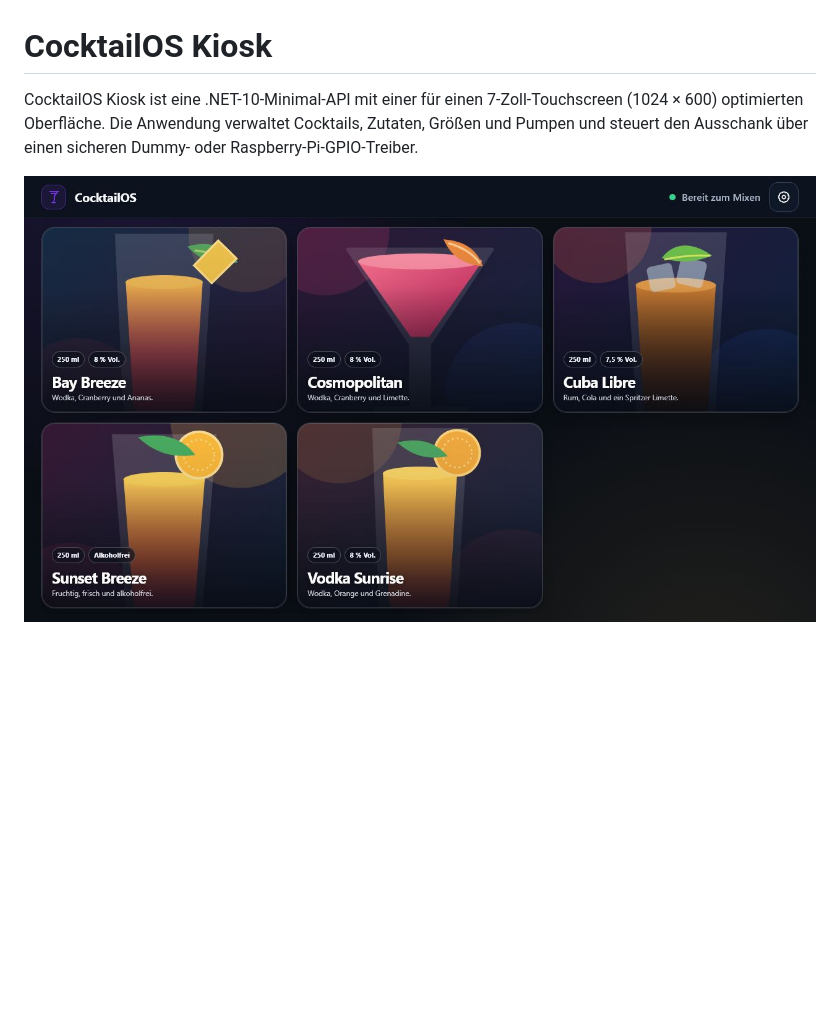
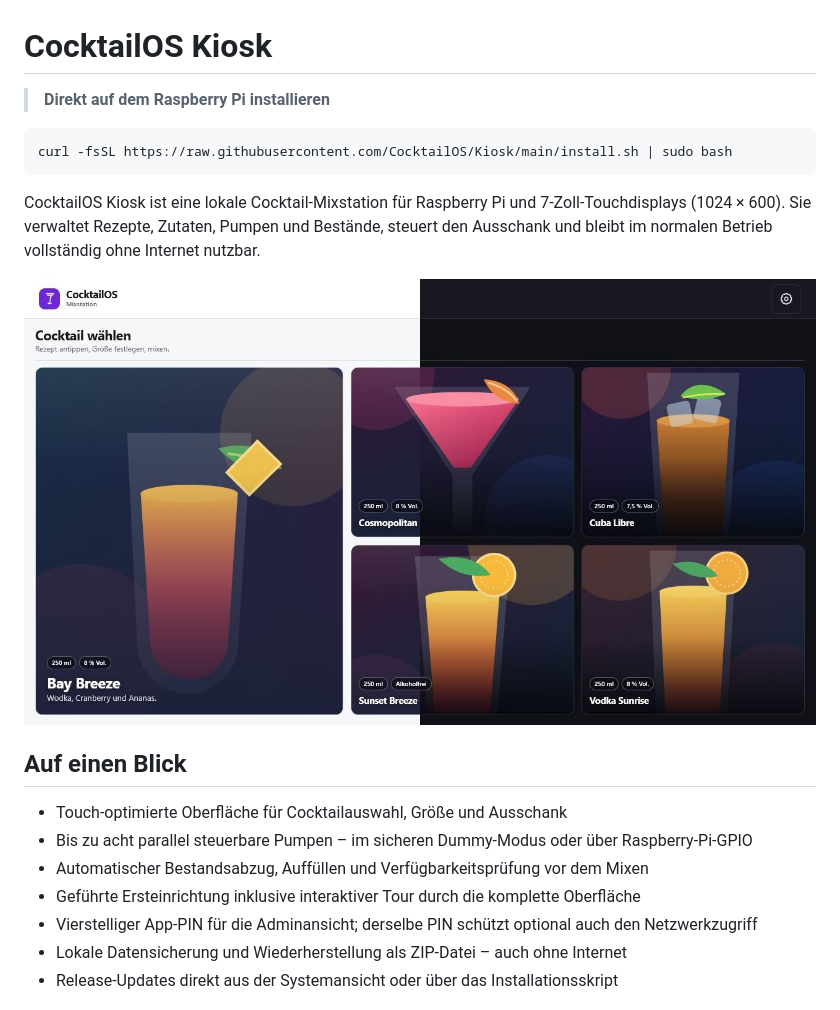
Before and after one commit to CocktailOS/Kiosk, a Markdown page: README.md, the part around one of its changes. Rendered like a GitHub page; pictures changed too: docs/screenshots/startseite.jpg (added), docs/screenshots/startseite.png (deleted); blank space fills up the shorter version.

````diff
--- a/README.md
+++ b/README.md
@@ -1,5 +1,22 @@
 # CocktailOS Kiosk
 
-CocktailOS Kiosk ist eine .NET-10-Minimal-API mit einer für einen 7-Zoll-Touchscreen (1024 × 600) optimierten Oberfläche. Die Anwendung verwaltet Cocktails, Zutaten, Größen und Pumpen und steuert den Ausschank über einen sicheren Dummy- oder Raspberry-Pi-GPIO-Treiber.
+> **Direkt auf dem Raspberry Pi installieren**
 
-![Startseite mit Cocktailauswahl](docs/screenshots/startseite.png)
+```bash
+curl -fsSL https://raw.githubusercontent.com/CocktailOS/Kiosk/main/install.sh | sudo bash
+```
+
+CocktailOS Kiosk ist eine lokale Cocktail-Mixstation für Raspberry Pi und 7-Zoll-Touchdisplays (1024 × 600). Sie verwaltet Rezepte, Zutaten, Pumpen und Bestände, steuert den Ausschank und bleibt im normalen Betrieb vollständig ohne Internet nutzbar.
+
+![Cocktailauswahl auf dem Touchscreen](docs/screenshots/startseite.jpg)
+
+## Auf einen Blick
+
+- Touch-optimierte Oberfläche für Cocktailauswahl, Größe und Ausschank
+- Bis zu acht parallel steuerbare Pumpen – im sicheren Dummy-Modus oder über Raspberry-Pi-GPIO
+- Automatischer Bestandsabzug, Auffüllen und Verfügbarkeitsprüfung vor dem Mixen
+- Geführte Ersteinrichtung inklusive interaktiver Tour durch die komplette Oberfläche
+- Vierstelliger App-PIN für die Adminansicht; derselbe PIN schützt optional auch den Netzwerkzugriff
+- Lokale Datensicherung und Wiederherstellung als ZIP-Datei – auch ohne Internet
+- Release-Updates direkt aus der Systemansicht oder über das Installationsskript
+
````
Also changed, not shown: other parts of README.md (+119 -146 lines), docs/screenshots/cocktail-dialog.jpg (added), docs/screenshots/einstellungen-pumpen.png (deleted), docs/screenshots/pumpenverwaltung.jpg (added).
